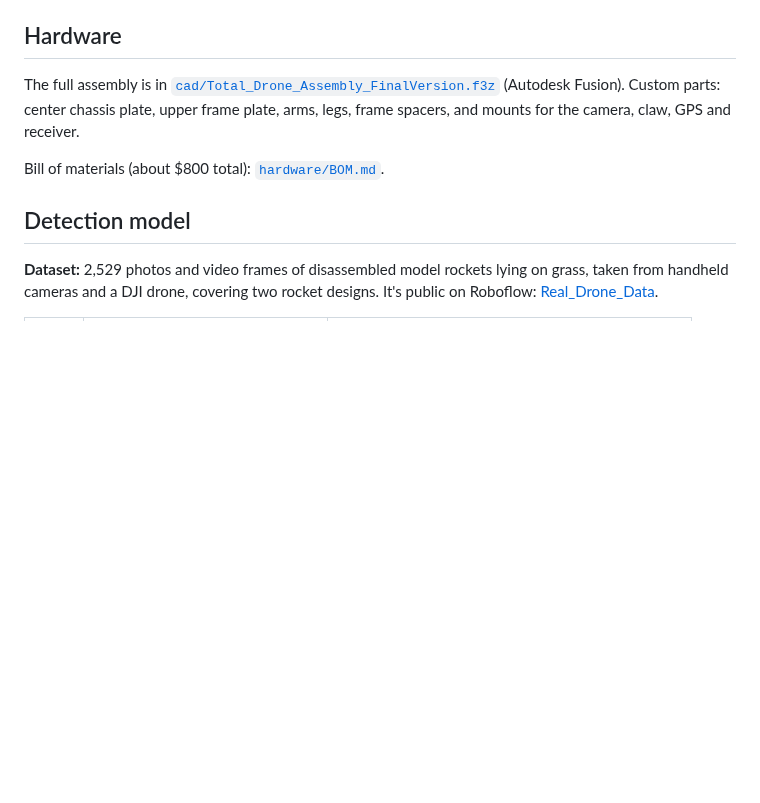
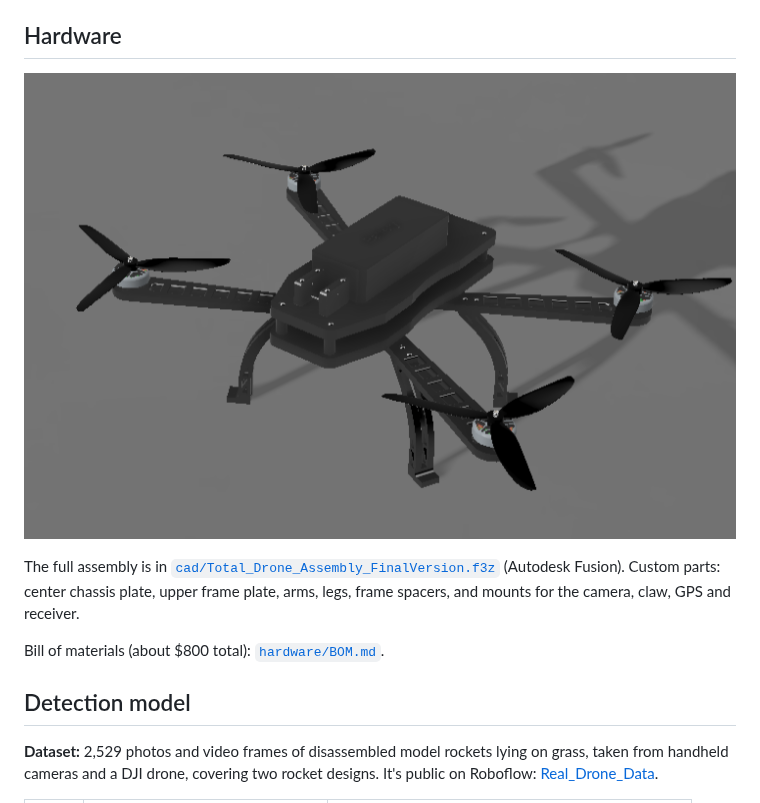
Before and after one commit to AnantG/Autonomous-Drone, a Markdown page: README.md, the part around the change. Rendered like a GitHub page; pictures changed too: media/cad_render.png (added); blank space fills up the shorter version.

Commit message:
Add CAD render to README

```diff
--- a/README.md
+++ b/README.md
@@ -28,6 +28,8 @@ It's also a way for us to test our engineering across hardware, embedded computi
 3. The Pi guides the ArduPilot flight controller to center over the body tube, and the claw latches onto it. *(in progress)*
 
 ## Hardware
+
+![Fusion render of the full drone assembly](media/cad_render.png)
 
 The full assembly is in [`cad/Total_Drone_Assembly_FinalVersion.f3z`](cad/) (Autodesk Fusion). Custom parts: center chassis plate, upper frame plate, arms, legs, frame spacers, and mounts for the camera, claw, GPS and receiver.
 
```
